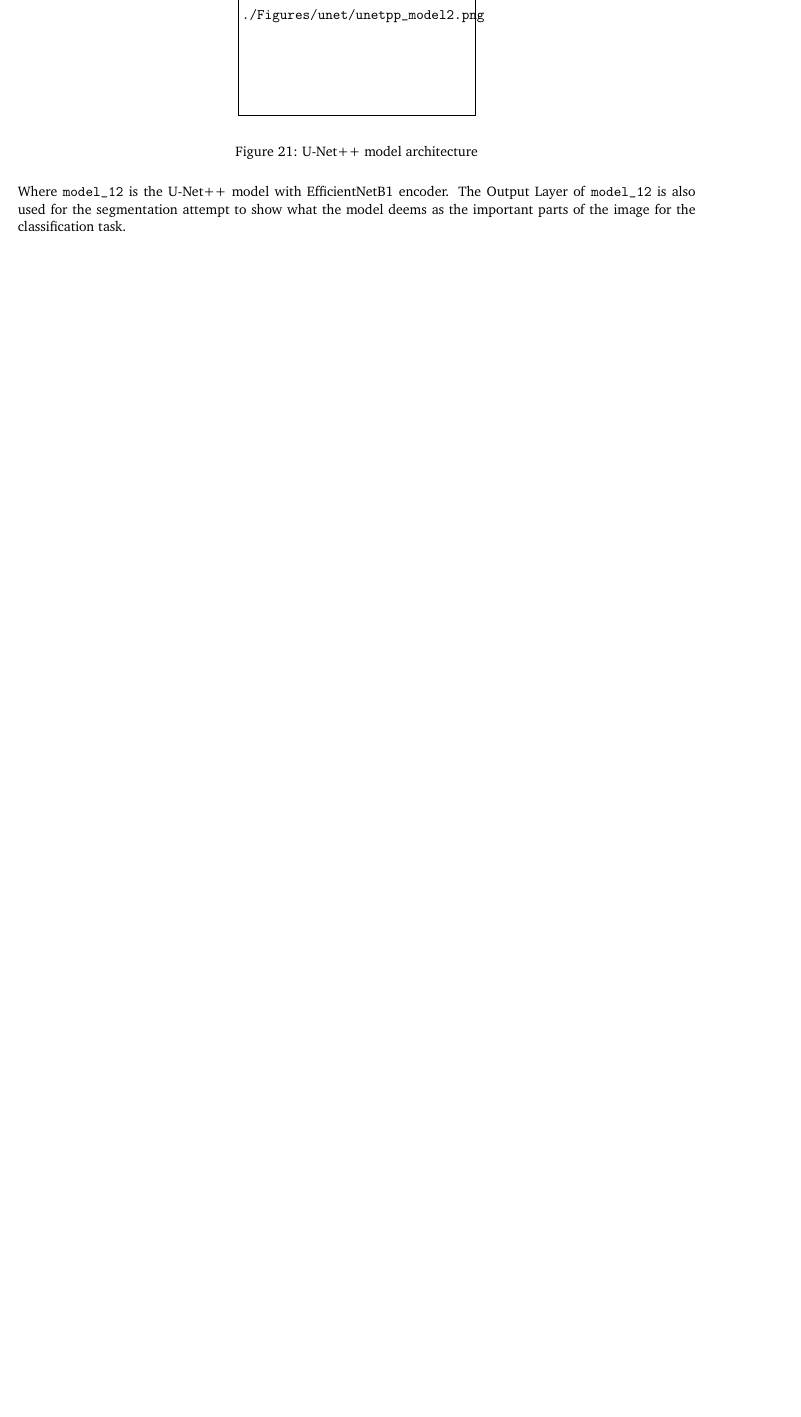
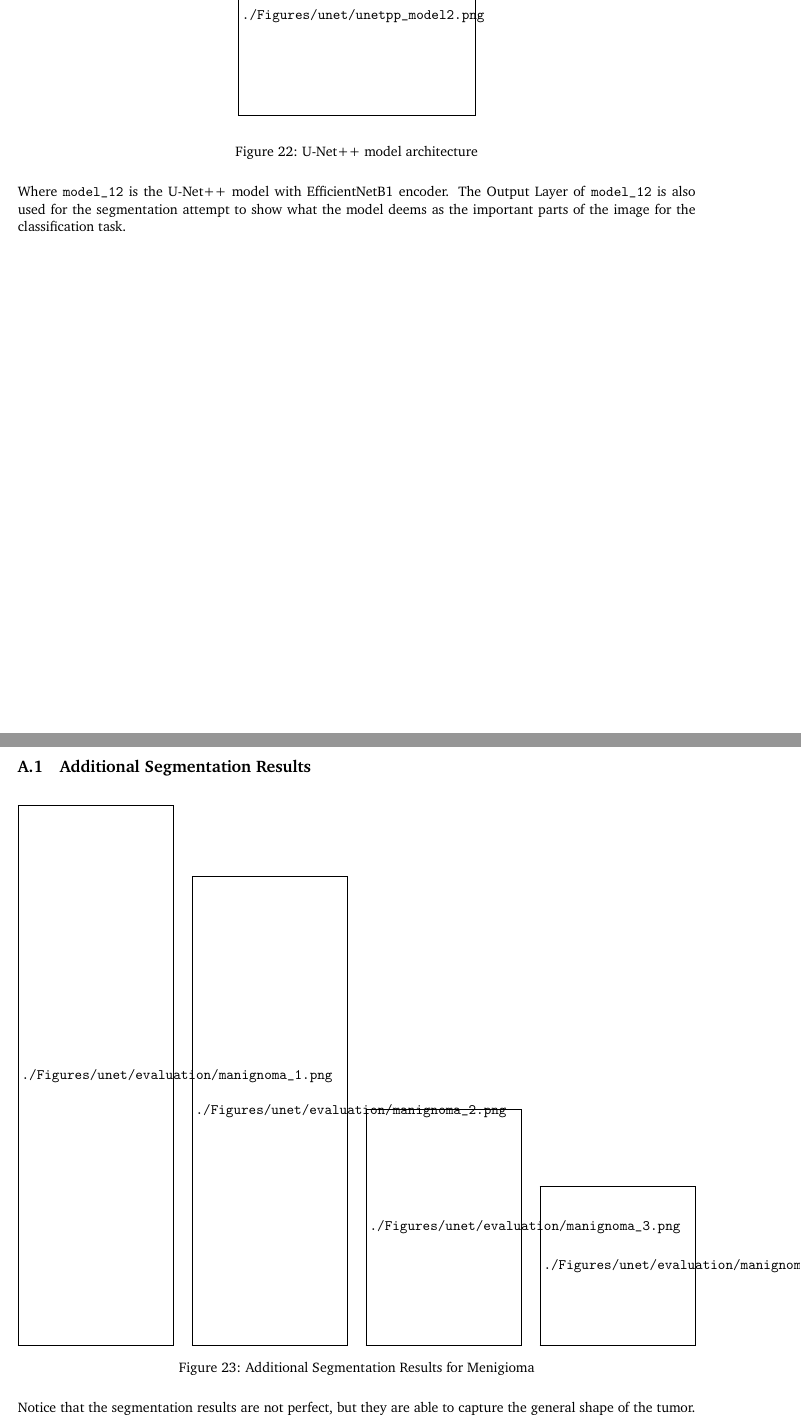
Before and after one commit to Devoalda/CSC3109_Report, a LaTeX document (CSC3109_Report_Group19.tex, which reads Appendix/unet.tex): part of page 37 of 40 before the commit and two parts of pages 38 and 39 of 43 after it, the two joined at a grey line, cut so that both start at the same text, the shorter picture padded with empty space. Compiled offline with pdfLaTeX.

Commit message:
Updated Segmentation Views

```diff
--- a/Appendix/unet.tex
+++ b/Appendix/unet.tex
@@ -8,6 +8,36 @@
 \end{figure}
 
 Where \texttt{model\_12} is the U-Net++ model with EfficientNetB1 encoder. The Output Layer of \texttt{model\_12} is also used for the segmentation attempt to show what the model deems as the important parts of the image for the classification task.
+
+\subsection{Additional Segmentation Results}
+
+\begin{figure}[H]
+  \centering
+  \begin{subfigure}[b]{0.23\textwidth}
+    \centering
+    \includegraphics[width=\textwidth]{unet/evaluation/manignoma_1.png}
+  \end{subfigure}
+  \hfill
+  \begin{subfigure}[b]{0.23\textwidth}
+    \centering
+    \includegraphics[width=\textwidth]{unet/evaluation/manignoma_2.png}
+  \end{subfigure}
+  \hfill
+  \begin{subfigure}[b]{0.23\textwidth}
+    \centering
+    \includegraphics[width=\textwidth]{unet/evaluation/manignoma_3.png}
+  \end{subfigure}
+  \hfill
+  \begin{subfigure}[b]{0.23\textwidth}
+    \centering
+    \includegraphics[width=\textwidth]{unet/evaluation/manignoma_4.png}
+  \end{subfigure}
+  \caption{Additional Segmentation Results for Menigioma}
+  \label{fig:malignoma_segmentation}
+\end{figure}
+
+Notice that the segmentation results are not perfect, but they are able to capture the general shape of the tumor. Some images that are predicted to not be part of the meningioma are also highlighted, since they are predicted to be part of another tumor.
+
 
 %\includepdf[
 %    %% Include all pages of the PDF
```
Also changed, not shown: Sections/models/unet.tex (+19 -1 lines), Figures/unet/evaluation/manignoma_1.png (added), Figures/unet/evaluation/manignoma_2.png (added), Figures/unet/evaluation/manignoma_3.png (added), Figures/unet/evaluation/manignoma_4.png (added).
